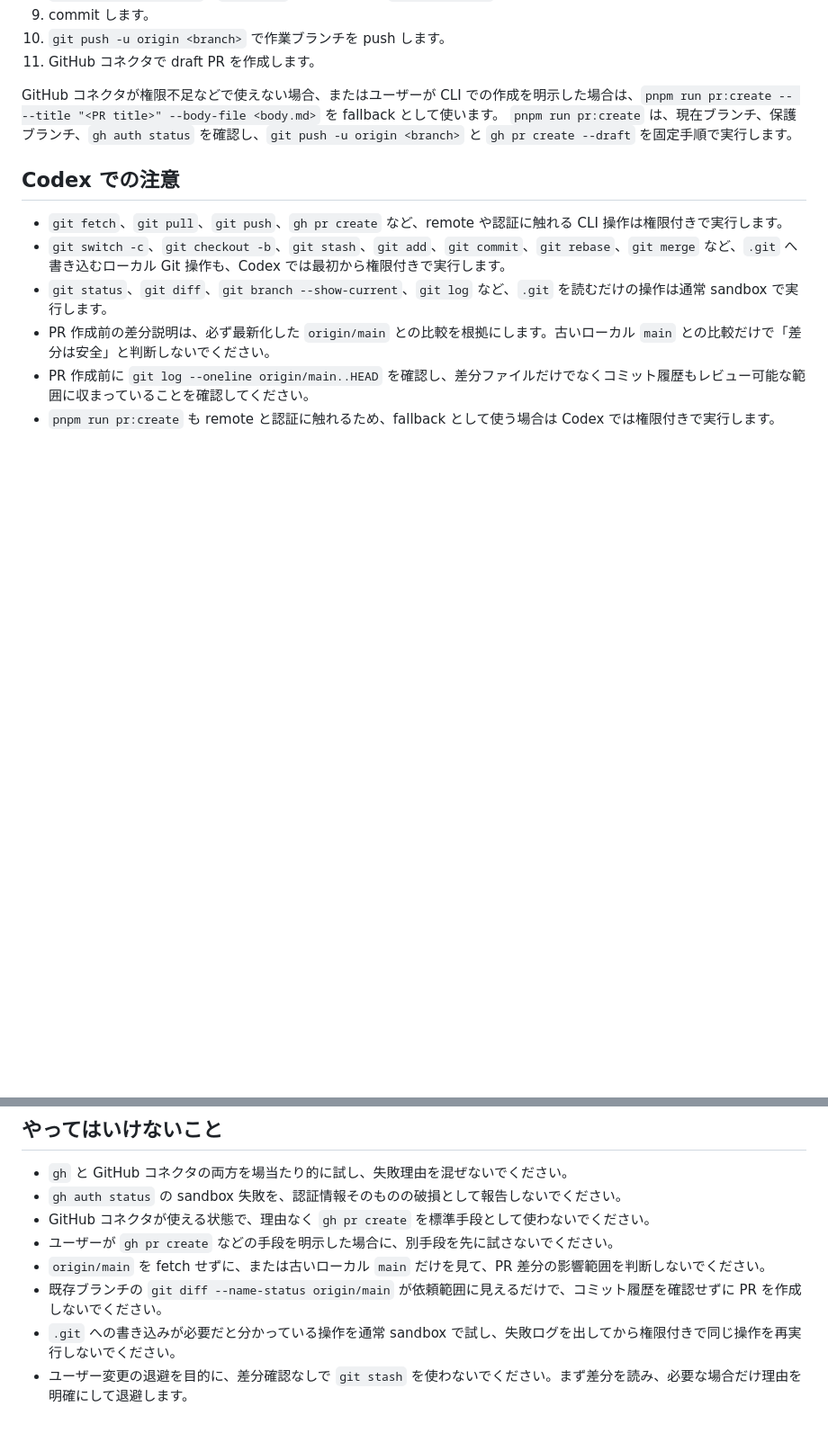
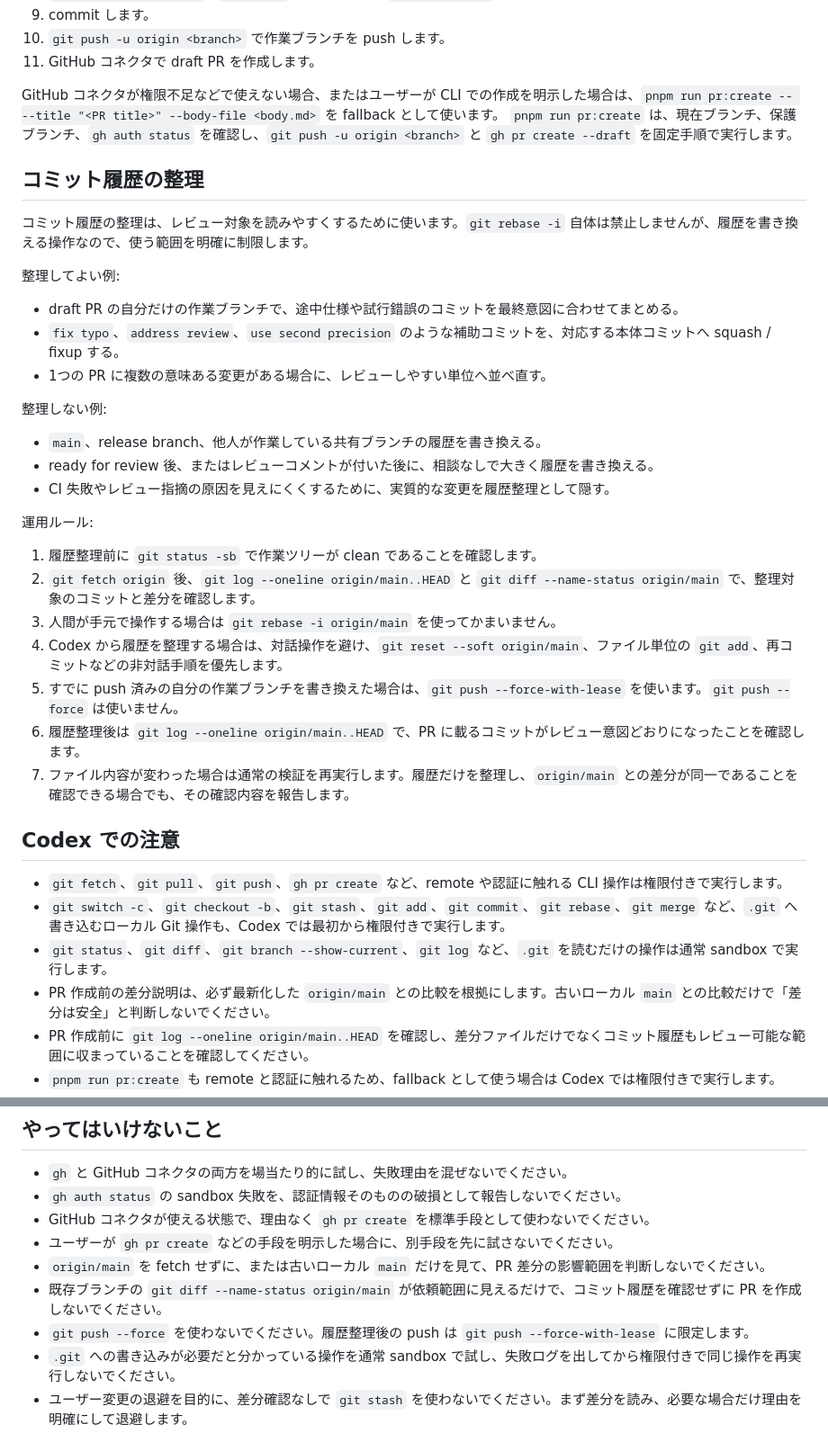
Before and after one commit to zohiro00/timeline-workflow-generator, a Markdown page: docs/development/github-workflow.md, 2 parts joined by grey strips. Shown at 90% size. Drawn GitHub-style; blank space fills up the shorter version.

Commit message:
Document commit history cleanup policy (#52)

```diff
--- a/docs/development/github-workflow.md
+++ b/docs/development/github-workflow.md
@@ -43,6 +43,32 @@ Codex 側で確認する場合は、keyring 参照が必要になるため、必
 GitHub コネクタが権限不足などで使えない場合、またはユーザーが CLI での作成を明示した場合は、`pnpm run pr:create -- --title "<PR title>" --body-file <body.md>` を fallback として使います。
 `pnpm run pr:create` は、現在ブランチ、保護ブランチ、`gh auth status` を確認し、`git push -u origin <branch>` と `gh pr create --draft` を固定手順で実行します。
 
+## コミット履歴の整理
+
+コミット履歴の整理は、レビュー対象を読みやすくするために使います。`git rebase -i` 自体は禁止しませんが、履歴を書き換える操作なので、使う範囲を明確に制限します。
+
+整理してよい例:
+
+- draft PR の自分だけの作業ブランチで、途中仕様や試行錯誤のコミットを最終意図に合わせてまとめる。
+- `fix typo`、`address review`、`use second precision` のような補助コミットを、対応する本体コミットへ squash / fixup する。
+- 1つの PR に複数の意味ある変更がある場合に、レビューしやすい単位へ並べ直す。
+
+整理しない例:
+
+- `main`、release branch、他人が作業している共有ブランチの履歴を書き換える。
+- ready for review 後、またはレビューコメントが付いた後に、相談なしで大きく履歴を書き換える。
+- CI 失敗やレビュー指摘の原因を見えにくくするために、実質的な変更を履歴整理として隠す。
+
+運用ルール:
+
+1. 履歴整理前に `git status -sb` で作業ツリーが clean であることを確認します。
+2. `git fetch origin` 後、`git log --oneline origin/main..HEAD` と `git diff --name-status origin/main` で、整理対象のコミットと差分を確認します。
+3. 人間が手元で操作する場合は `git rebase -i origin/main` を使ってかまいません。
+4. Codex から履歴を整理する場合は、対話操作を避け、`git reset --soft origin/main`、ファイル単位の `git add`、再コミットなどの非対話手順を優先します。
+5. すでに push 済みの自分の作業ブランチを書き換えた場合は、`git push --force-with-lease` を使います。`git push --force` は使いません。
+6. 履歴整理後は `git log --oneline origin/main..HEAD` で、PR に載るコミットがレビュー意図どおりになったことを確認します。
+7. ファイル内容が変わった場合は通常の検証を再実行します。履歴だけを整理し、`origin/main` との差分が同一であることを確認できる場合でも、その確認内容を報告します。
+
 ## Codex での注意
 
 - `git fetch`、`git pull`、`git push`、`gh pr create` など、remote や認証に触れる CLI 操作は権限付きで実行します。
@@ -62,5 +88,6 @@ GitHub コネクタが権限不足などで使えない場合、またはユー
 - ユーザーが `gh pr create` などの手段を明示した場合に、別手段を先に試さないでください。
 - `origin/main` を fetch せずに、または古いローカル `main` だけを見て、PR 差分の影響範囲を判断しないでください。
 - 既存ブランチの `git diff --name-status origin/main` が依頼範囲に見えるだけで、コミット履歴を確認せずに PR を作成しないでください。
+- `git push --force` を使わないでください。履歴整理後の push は `git push --force-with-lease` に限定します。
 - `.git` への書き込みが必要だと分かっている操作を通常 sandbox で試し、失敗ログを出してから権限付きで同じ操作を再実行しないでください。
 - ユーザー変更の退避を目的に、差分確認なしで `git stash` を使わないでください。まず差分を読み、必要な場合だけ理由を明確にして退避します。
```
